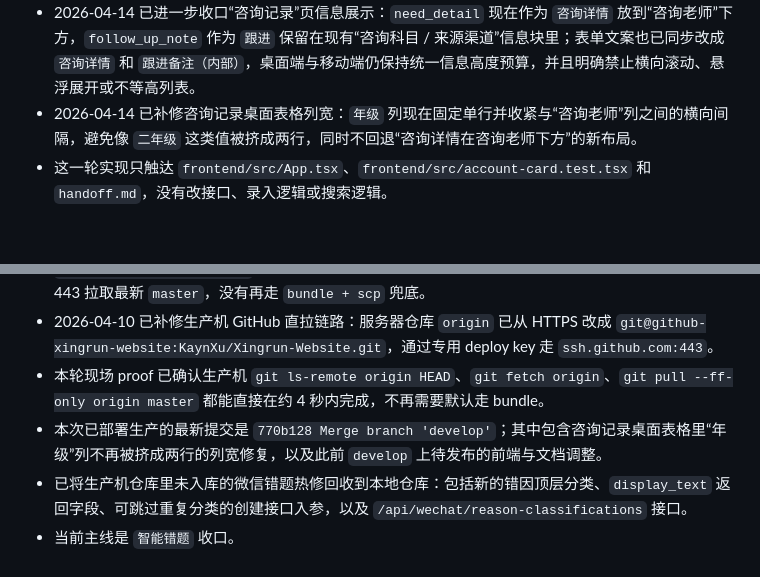
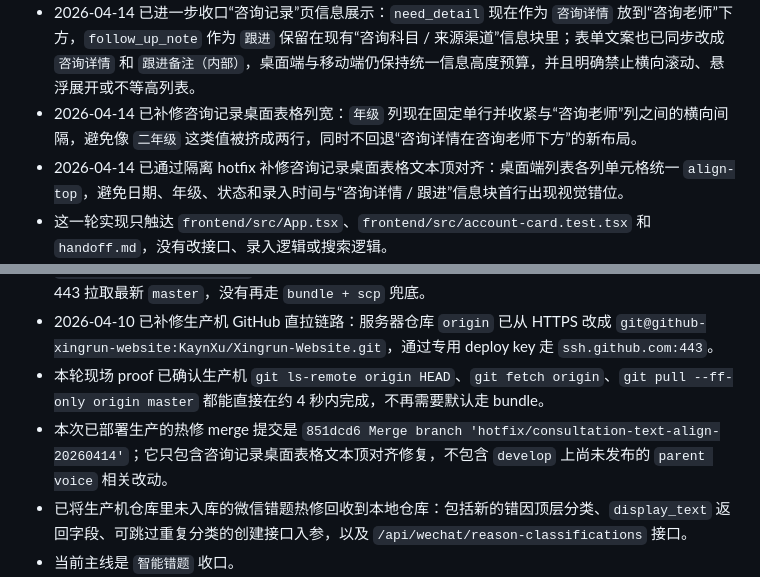
Before and after one commit to KaynXu/Xingrun-Website, a Markdown page: handoff.md, 2 parts joined by grey strips. GitHub-like rendering; blank space fills up the shorter version.

Commit message:
docs: update handoff after text align hotfix

```diff
--- a/handoff.md
+++ b/handoff.md
@@ -9,6 +9,7 @@
 - 2026-04-14 已收口咨询批量整理的跟进状态越界问题：`ai_processor.py` 里的咨询助手提示词已明确锁定 `待邀约 / 跟进中 / 已报班 / 已劝退` 4 个可用状态，并明确禁止输出 `待开课缴费`、`已试听` 这类自造状态；`lesson_manager.normalize_consultation_batch_parse_result()` 现在也会自动丢弃非法 `follow_up_status` 并返回 warning，避免脏草稿继续进入前端确认流。
 - 2026-04-14 已进一步收口“咨询记录”页信息展示：`need_detail` 现在作为 `咨询详情` 放到“咨询老师”下方，`follow_up_note` 作为 `跟进` 保留在现有“咨询科目 / 来源渠道”信息块里；表单文案也已同步改成 `咨询详情` 和 `跟进备注（内部）`，桌面端与移动端仍保持统一信息高度预算，并且明确禁止横向滚动、悬浮展开或不等高列表。
 - 2026-04-14 已补修咨询记录桌面表格列宽：`年级` 列现在固定单行并收紧与“咨询老师”列之间的横向间隔，避免像 `二年级` 这类值被挤成两行，同时不回退“咨询详情在咨询老师下方”的新布局。
+- 2026-04-14 已通过隔离 hotfix 补修咨询记录桌面表格文本顶对齐：桌面端列表各列单元格统一 `align-top`，避免日期、年级、状态和录入时间与“咨询详情 / 跟进”信息块首行出现视觉错位。
 - 这一轮实现只触达 `frontend/src/App.tsx`、`frontend/src/account-card.test.tsx` 和 `handoff.md`，没有改接口、录入逻辑或搜索逻辑。
 - 2026-04-14 为打通 release 补修了微信错题上传分类回退问题：`/api/wechat/wrong-questions` 不再信任客户端传来的 `primary_error_type` / `secondary_error_summary` 旧字段，而是统一走服务端 `classify_wrong_question_reason()` 重新分类，现有回归用例已恢复通过。
 - 首页 hero 已去掉外部 HLS 视频背景，改为本地可控的 `Grainient` 风格动态背景；当前配色按 Starain 现有主题收口为亮色 `sky/cyan` 渐变、暗色深蓝底，并已换成更容易直接看出在流动的 `flow bands` 版本。
@@ -18,7 +19,7 @@
 - `develop -> master -> 部署` 已在 2026-04-14 再走完一轮；这次生产机直接通过 GitHub SSH over 443 拉取最新 `master`，没有再走 `bundle + scp` 兜底。
 - 2026-04-10 已补修生产机 GitHub 直拉链路：服务器仓库 `origin` 已从 HTTPS 改成 `git@github-xingrun-website:KaynXu/Xingrun-Website.git`，通过专用 deploy key 走 `ssh.github.com:443`。
 - 本轮现场 proof 已确认生产机 `git ls-remote origin HEAD`、`git fetch origin`、`git pull --ff-only origin master` 都能直接在约 4 秒内完成，不再需要默认走 bundle。
-- 本次已部署生产的最新提交是 `770b128 Merge branch 'develop'`；其中包含咨询记录桌面表格里“年级”列不再被挤成两行的列宽修复，以及此前 `develop` 上待发布的前端与文档调整。
+- 本次已部署生产的热修 merge 提交是 `851dcd6 Merge branch 'hotfix/consultation-text-align-20260414'`；它只包含咨询记录桌面表格文本顶对齐修复，不包含 `develop` 上尚未发布的 `parent voice` 相关改动。
 - 已将生产机仓库里未入库的微信错题热修回收到本地仓库：包括新的错因顶层分类、`display_text` 返回字段、可跳过重复分类的创建接口入参，以及 `/api/wechat/reason-classifications` 接口。
 - 当前主线是 `智能错题` 收口。
 - notebook 弹窗左列已改成紧凑行，不再用卡片堆叠；当前每行只保留 `第几题 / 时间 / 掌握状态`。
```
